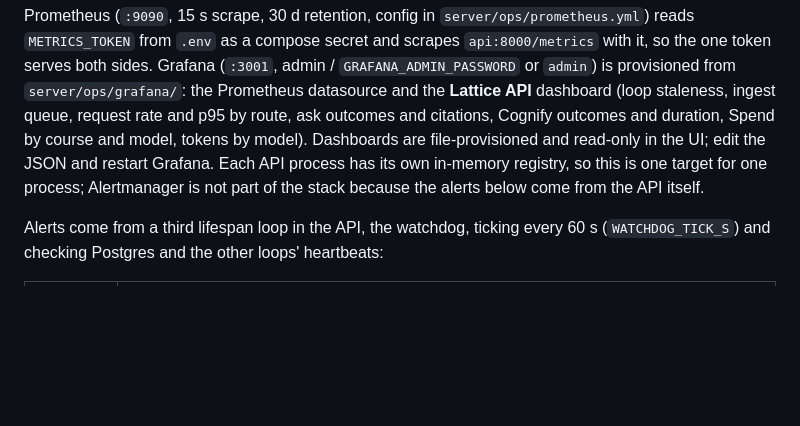
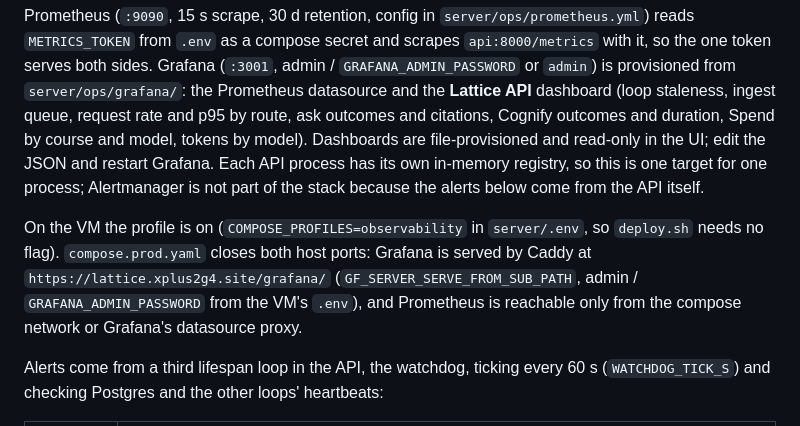
Before and after one commit to xplus2g4/Lattice, a Markdown page: docs/wiki/operations.md, the part around the change. Drawn GitHub-style; blank space fills up the shorter version.

Commit message:
Document Grafana under /grafana on the VM

```diff
--- a/docs/wiki/operations.md
+++ b/docs/wiki/operations.md
@@ -60,6 +60,8 @@ cd server && docker compose --profile observability up -d
 
 Prometheus (`:9090`, 15 s scrape, 30 d retention, config in `server/ops/prometheus.yml`) reads `METRICS_TOKEN` from `.env` as a compose secret and scrapes `api:8000/metrics` with it, so the one token serves both sides. Grafana (`:3001`, admin / `GRAFANA_ADMIN_PASSWORD` or `admin`) is provisioned from `server/ops/grafana/`: the Prometheus datasource and the **Lattice API** dashboard (loop staleness, ingest queue, request rate and p95 by route, ask outcomes and citations, Cognify outcomes and duration, Spend by course and model, tokens by model). Dashboards are file-provisioned and read-only in the UI; edit the JSON and restart Grafana. Each API process has its own in-memory registry, so this is one target for one process; Alertmanager is not part of the stack because the alerts below come from the API itself.
 
+On the VM the profile is on (`COMPOSE_PROFILES=observability` in `server/.env`, so `deploy.sh` needs no flag). `compose.prod.yaml` closes both host ports: Grafana is served by Caddy at `https://lattice.xplus2g4.site/grafana/` (`GF_SERVER_SERVE_FROM_SUB_PATH`, admin / `GRAFANA_ADMIN_PASSWORD` from the VM's `.env`), and Prometheus is reachable only from the compose network or Grafana's datasource proxy.
+
 Alerts come from a third lifespan loop in the API, the watchdog, ticking every 60 s (`WATCHDOG_TICK_S`) and checking Postgres and the other loops' heartbeats:
 
 | Alert | Fires when |
```
